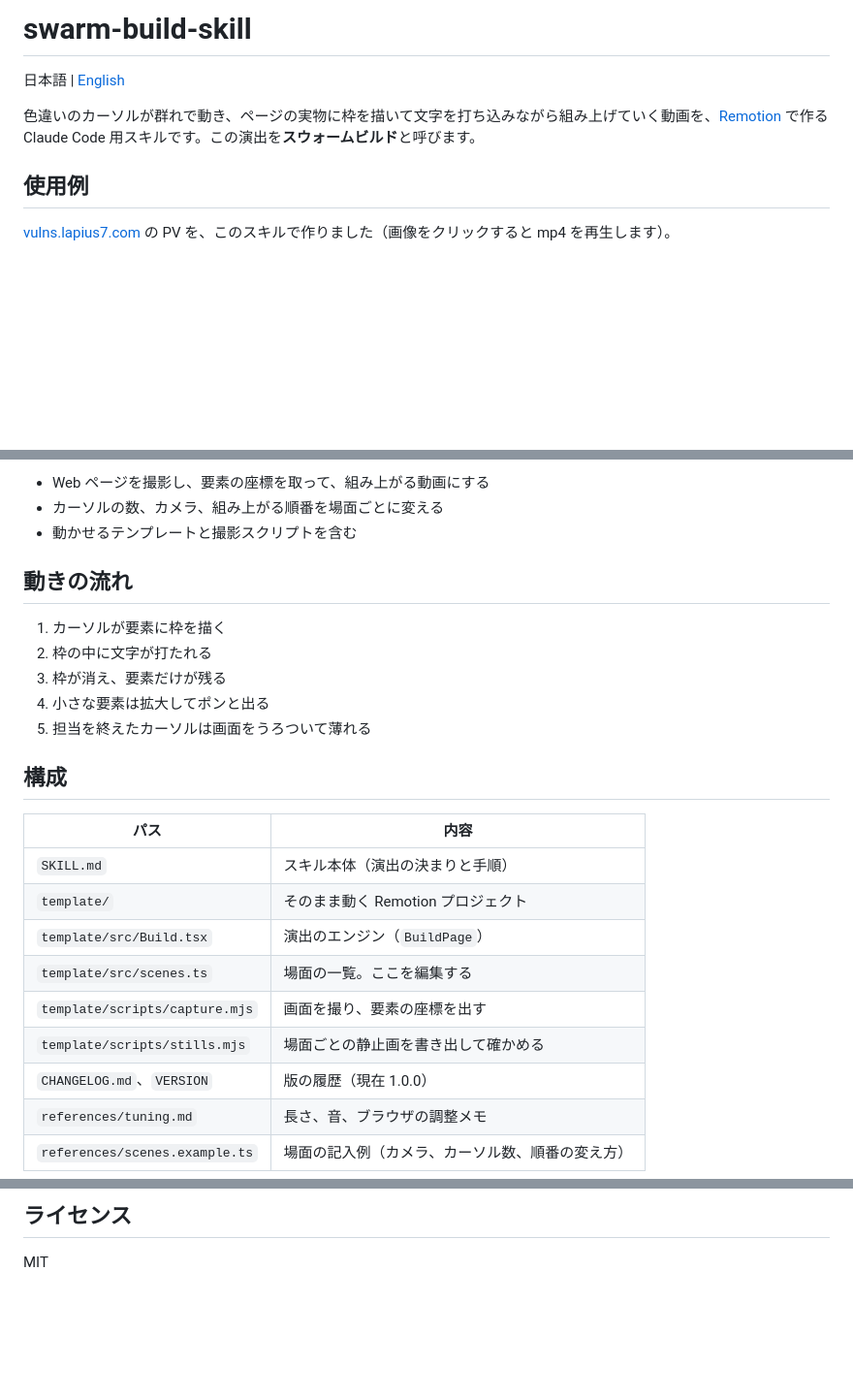
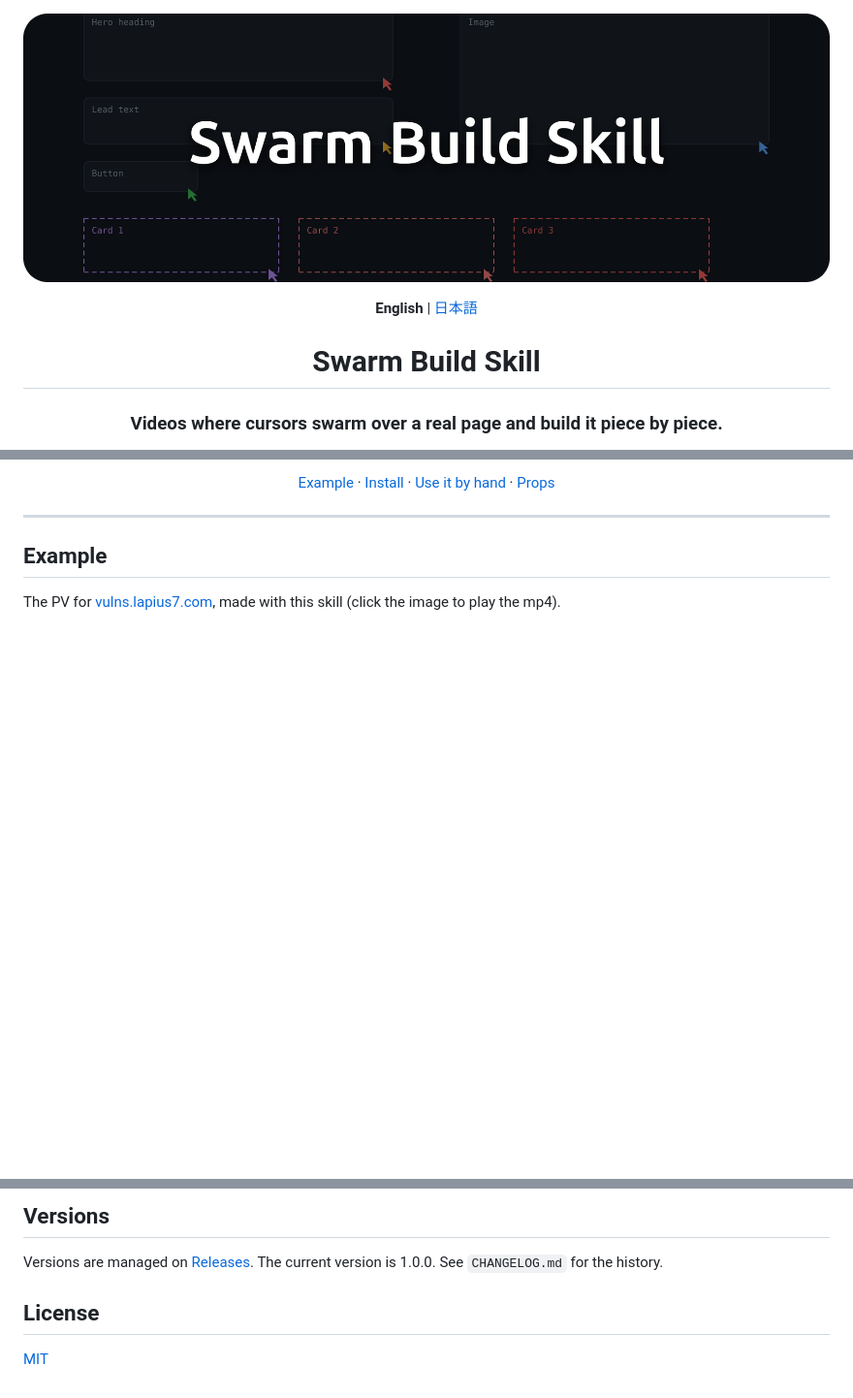
Before and after one commit to Lapius7/swarm-build-skill, a Markdown page: README.md, 3 parts joined by grey strips. Shown at 97% size. Drawn GitHub-style; pictures changed too: docs/images/banner.png (added); blank space fills up the shorter version.

```diff
--- a/README.md
+++ b/README.md
@@ -1,10 +1,12 @@
-# swarm-build-skill
+<div align="center">
 
-日本語 | [English](README.en.md)
+<p align="center">
+  <img src="docs/images/banner.png" alt="Swarm Build Skill" width="100%">
+</p>
 
-色違いのカーソルが群れで動き、ページの実物に枠を描いて文字を打ち込みながら組み上げていく動画を、[Remotion](https://www.remotion.dev/) で作る Claude Code 用スキルです。この演出を**スウォームビルド**と呼びます。
+<p align="center"><b>English</b> | <a href="README.ja.md">日本語</a></p>
 
-## 使用例
+<h1 align="center">Swarm Build Skill</h1>
 
-[vulns.lapius7.com](https://vulns.lapius7.com) の PV を、このスキルで作りました（画像をクリックすると mp4 を再生します）。
+<h3 align="center">Videos where cursors swarm over a real page and build it piece by piece.</h3>
 
@@ -14,27 +23,11 @@
 
-- Web ページを撮影し、要素の座標を取って、組み上がる動画にする
-- カーソルの数、カメラ、組み上がる順番を場面ごとに変える
-- 動かせるテンプレートと撮影スクリプトを含む
+<p align="center"><a href="#example">Example</a> · <a href="#install">Install</a> · <a href="#use-it-by-hand">Use it by hand</a> · <a href="#buildpage-props">Props</a></p>
 
-## 動きの流れ
+</div>
 
-1. カーソルが要素に枠を描く
-2. 枠の中に文字が打たれる
-3. 枠が消え、要素だけが残る
-4. 小さな要素は拡大してポンと出る
-5. 担当を終えたカーソルは画面をうろついて薄れる
+---
 
-## 構成
+## Example
 
-| パス | 内容 |
-|---|---|
-| `SKILL.md` | スキル本体（演出の決まりと手順） |
-| `template/` | そのまま動く Remotion プロジェクト |
-| `template/src/Build.tsx` | 演出のエンジン（`BuildPage`） |
-| `template/src/scenes.ts` | 場面の一覧。ここを編集する |
-| `template/scripts/capture.mjs` | 画面を撮り、要素の座標を出す |
-| `template/scripts/stills.mjs` | 場面ごとの静止画を書き出して確かめる |
-| `CHANGELOG.md`、`VERSION` | 版の履歴（現在 1.0.0） |
-| `references/tuning.md` | 長さ、音、ブラウザの調整メモ |
-| `references/scenes.example.ts` | 場面の記入例（カメラ、カーソル数、順番の変え方） |
+The PV for [vulns.lapius7.com](https://vulns.lapius7.com), made with this skill (click the image to play the mp4).
 
@@ -89,4 +112,8 @@ pnpm render   # out/pv.mp4
 
-## ライセンス
+## Versions
 
-MIT
+Versions are managed on [Releases](https://github.com/Lapius7/swarm-build-skill/releases). The current version is 1.0.0. See `CHANGELOG.md` for the history.
+
+## License
+
+[MIT](LICENSE)
```
Also changed, not shown: other parts of README.md (+64 -27 lines), README.en.md (deleted, +0 -67 lines), README.ja.md (added, +119 -0 lines).
